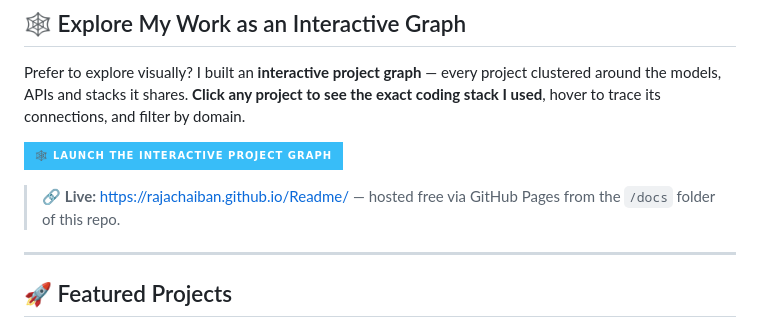
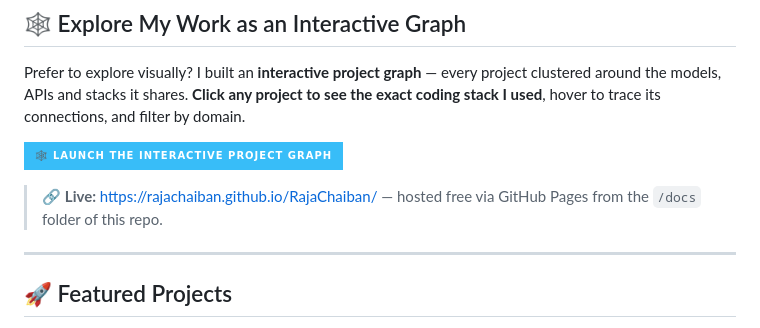
Before and after one commit to RajaChaiban/RajaChaiban, a Markdown page: README.md, the part around one of its changes. GitHub-like rendering; badges without logos.

Commit message:
Point graph link to renamed /RajaChaiban/ Pages URL

```diff
--- a/README.md
+++ b/README.md
@@ -73,5 +73,5 @@ Prefer to explore visually? I built an **interactive project graph** — every p
 
-> 🔗 **Live:** https://rajachaiban.github.io/Readme/ — hosted free via GitHub Pages from the `/docs` folder of this repo.
+> 🔗 **Live:** https://rajachaiban.github.io/RajaChaiban/ — hosted free via GitHub Pages from the `/docs` folder of this repo.
 
 ---
 
```
Also changed, not shown: other parts of README.md (+1 -1 lines).
